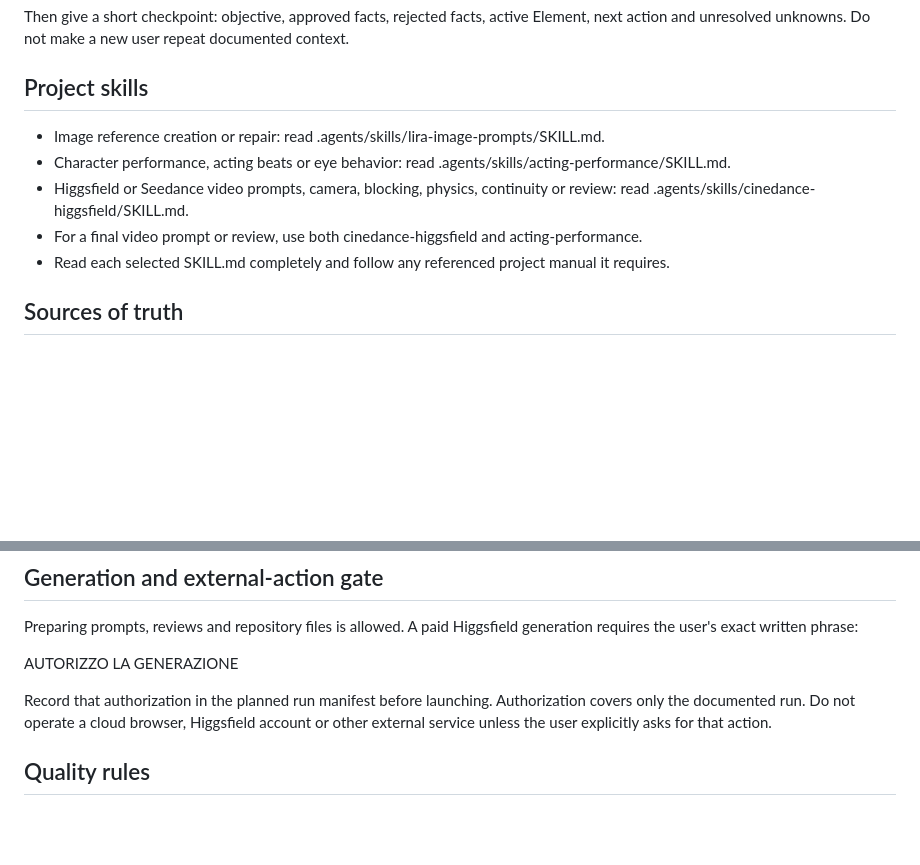
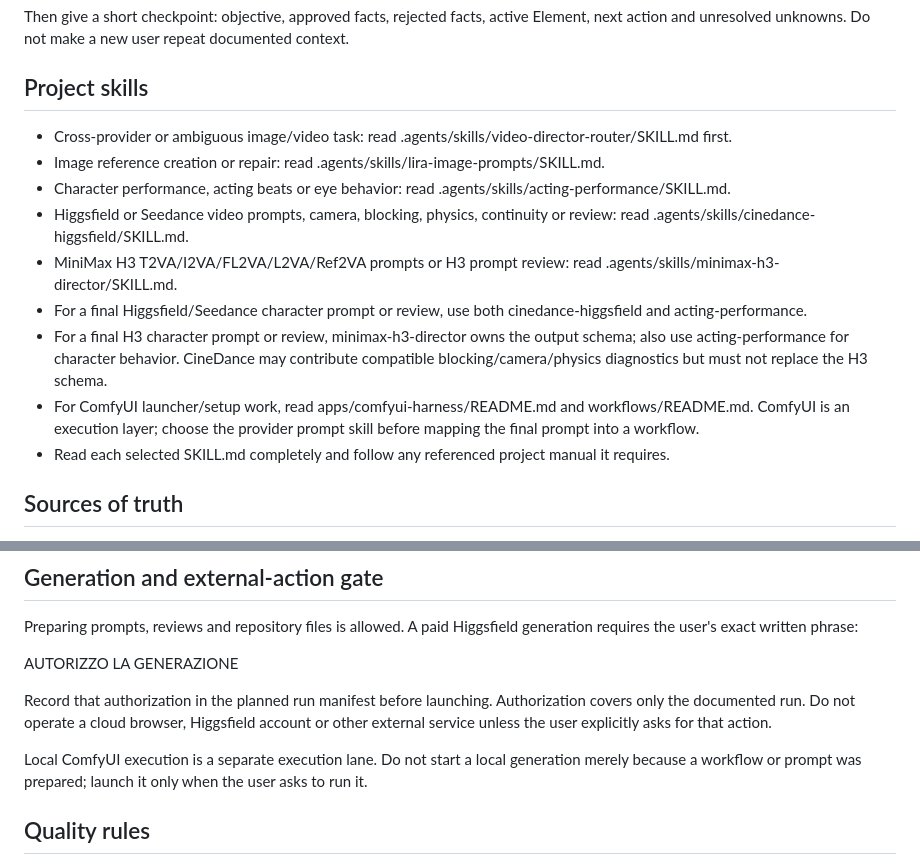
Before and after one commit to mrhz1973/ai-video-director, a Markdown page: AGENTS.md, 2 parts joined by grey strips. Rendered like a GitHub page; blank space fills up the shorter version.

Commit message:
Route MiniMax H3 and ComfyUI tasks

```diff
--- a/AGENTS.md
+++ b/AGENTS.md
@@ -18,10 +18,14 @@ Then give a short checkpoint: objective, approved facts, rejected facts, active
 
 ## Project skills
 
+- Cross-provider or ambiguous image/video task: read .agents/skills/video-director-router/SKILL.md first.
 - Image reference creation or repair: read .agents/skills/lira-image-prompts/SKILL.md.
 - Character performance, acting beats or eye behavior: read .agents/skills/acting-performance/SKILL.md.
 - Higgsfield or Seedance video prompts, camera, blocking, physics, continuity or review: read .agents/skills/cinedance-higgsfield/SKILL.md.
-- For a final video prompt or review, use both cinedance-higgsfield and acting-performance.
+- MiniMax H3 T2VA/I2VA/FL2VA/L2VA/Ref2VA prompts or H3 prompt review: read .agents/skills/minimax-h3-director/SKILL.md.
+- For a final Higgsfield/Seedance character prompt or review, use both cinedance-higgsfield and acting-performance.
+- For a final H3 character prompt or review, minimax-h3-director owns the output schema; also use acting-performance for character behavior. CineDance may contribute compatible blocking/camera/physics diagnostics but must not replace the H3 schema.
+- For ComfyUI launcher/setup work, read apps/comfyui-harness/README.md and workflows/README.md. ComfyUI is an execution layer; choose the provider prompt skill before mapping the final prompt into a workflow.
 - Read each selected SKILL.md completely and follow any referenced project manual it requires.
 
 ## Sources of truth
@@ -66,6 +70,8 @@ AUTORIZZO LA GENERAZIONE
 
 Record that authorization in the planned run manifest before launching. Authorization covers only the documented run. Do not operate a cloud browser, Higgsfield account or other external service unless the user explicitly asks for that action.
 
+Local ComfyUI execution is a separate execution lane. Do not start a local generation merely because a workflow or prompt was prepared; launch it only when the user asks to run it.
+
 ## Quality rules
 
 - Preserve the approved V3 face, framing, hut composition and eye-led final turn.
```
